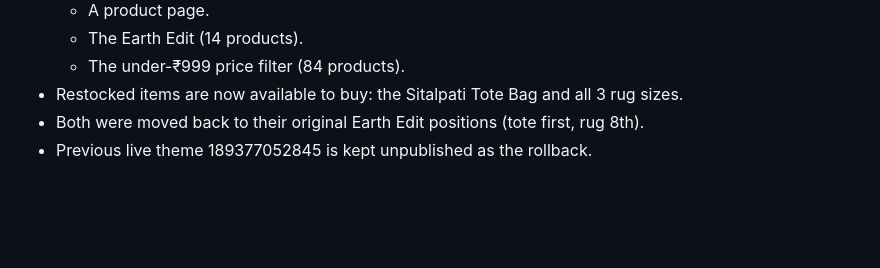
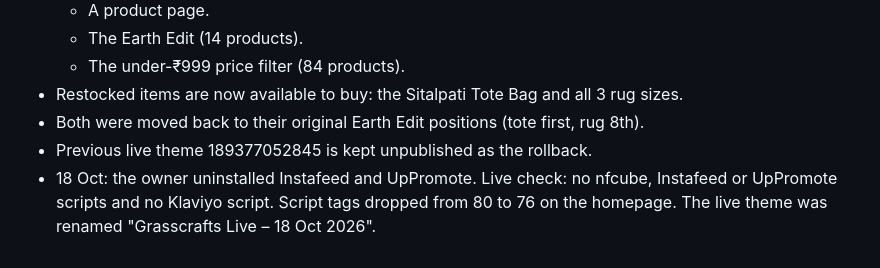
Before and after one commit to Amit2sap/Amit2sap, a Markdown page: seo/CHANGELOG-2026-10-18-website.md, the part around the change. Drawn GitHub-style; blank space fills up the shorter version.

Commit message:
Log: unused apps removed, verified
Co-Authored-By: Claude Opus 5.5 <noreply@anthropic.com>
Claude-Session: https://claude.ai/code/session_01CExgX3LnZkdy4AwdW7vCVh

```diff
--- a/seo/CHANGELOG-2026-10-18-website.md
+++ b/seo/CHANGELOG-2026-10-18-website.md
@@ -68,3 +68,4 @@
 - Restocked items are now available to buy: the Sitalpati Tote Bag and all 3 rug sizes.
 - Both were moved back to their original Earth Edit positions (tote first, rug 8th).
 - Previous live theme 189377052845 is kept unpublished as the rollback.
+- 18 Oct: the owner uninstalled Instafeed and UpPromote. Live check: no nfcube, Instafeed or UpPromote scripts and no Klaviyo script. Script tags dropped from 80 to 76 on the homepage. The live theme was renamed "Grasscrafts Live – 18 Oct 2026".
```
